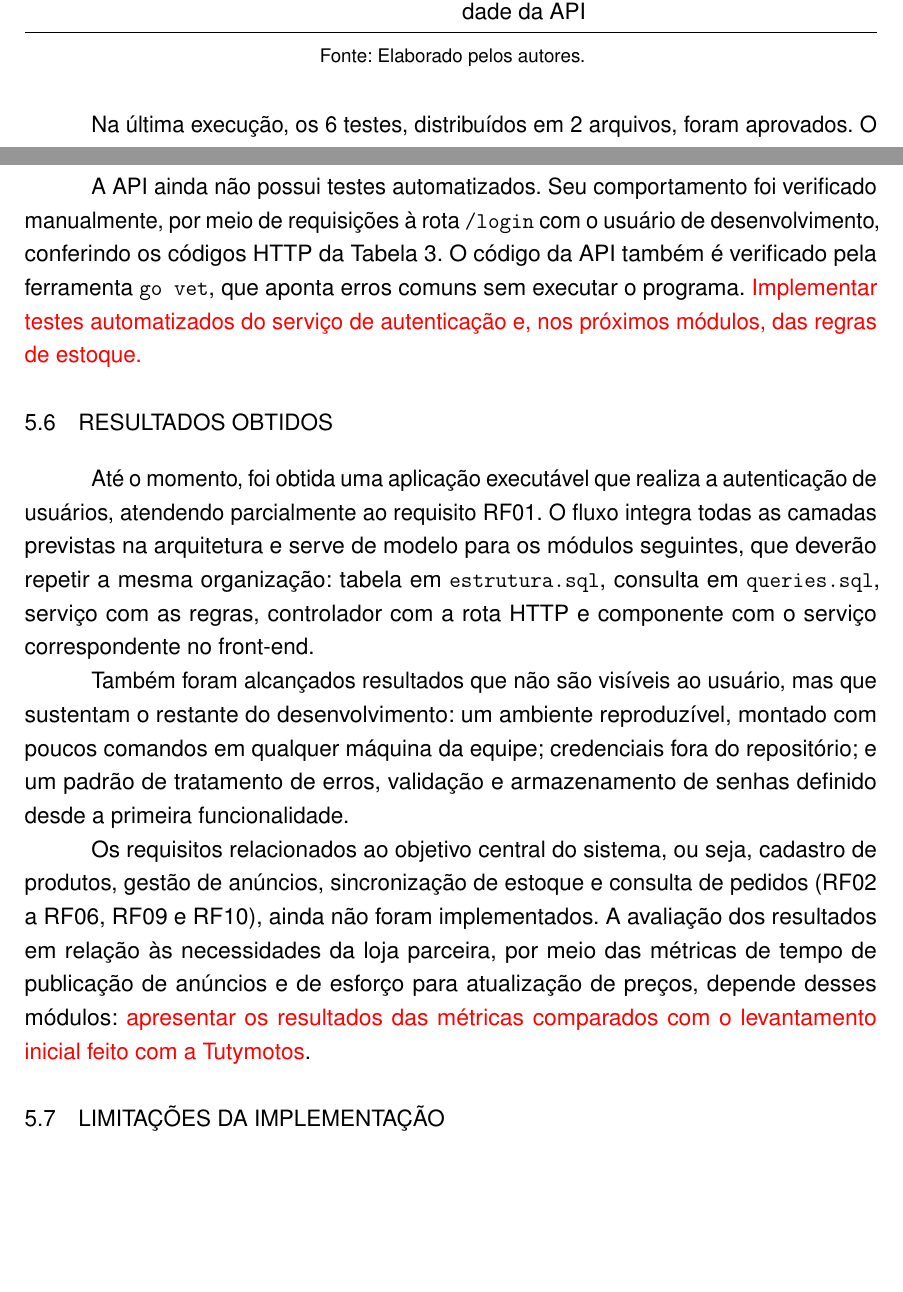
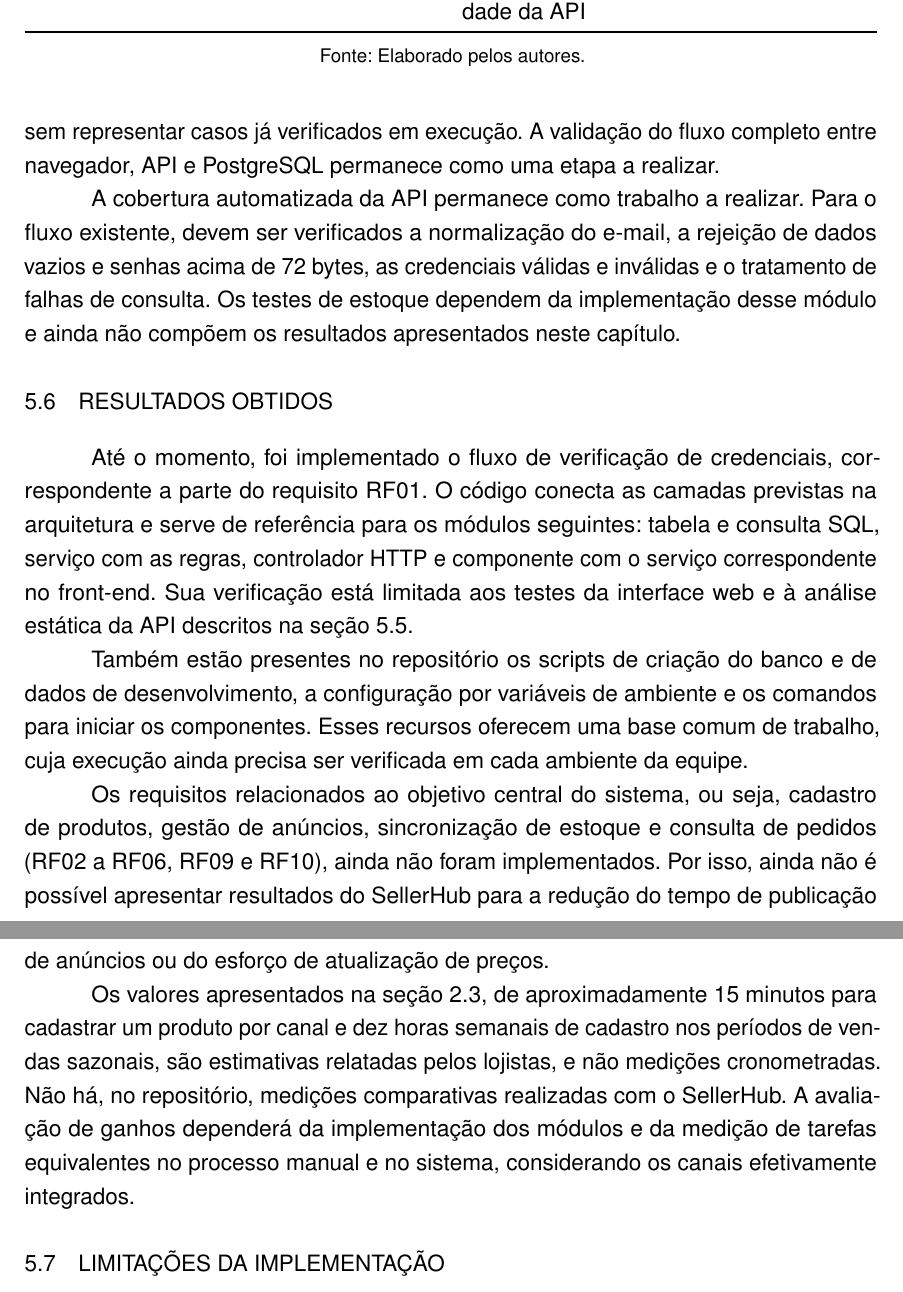
Before and after one commit to VitorCdSouza/SellerHub, a LaTeX thesis (documentacao/documento.tex, which reads documentacao/capitulos/05-implementacao.tex, documentacao/configuracoes/metadados.tex): two parts of pages 42 and 43 of 47 before the commit and two parts of pages 43 and 44 of 47 after it, joined at a grey line, cut so that both start at the same text, the shorter picture padded with empty space. Compiled offline with pdfLaTeX.

Commit message:
finalização Cap. 5 Implementação

```diff
--- a/documentacao/capitulos/05-implementacao.tex
+++ b/documentacao/capitulos/05-implementacao.tex
@@ -188,18 +188,24 @@ A interface web possui testes automatizados executados com o Vitest, por meio do
   \fonte{Elaborado pelos autores.}
 \end{table}
 
-Na última execução, os 6 testes, distribuídos em 2 arquivos, foram aprovados. O caso de criação da aplicação corresponde a dois testes.
+Em 28 de outubro de 2026, o comando \texttt{npm test -- --watch=false}, executado na pasta \texttt{web/}, concluiu os 6 testes com sucesso, distribuídos em 2 arquivos. O caso de criação da aplicação corresponde a dois testes. Como as respostas HTTP são simuladas, esse resultado verifica o comportamento do front-end e seu contrato de requisição, mas não comprova a comunicação com a API nem o acesso ao PostgreSQL.
 
-A API ainda não possui testes automatizados. Seu comportamento foi verificado manualmente, por meio de requisições à rota \texttt{/login} com o usuário de desenvolvimento, conferindo os códigos HTTP da \autoref{tab:respostas-login}. O código da API também é verificado pela ferramenta \texttt{go vet}, que aponta erros comuns sem executar o programa. \pendente{Implementar testes automatizados do serviço de autenticação e, nos próximos módulos, das regras de estoque.}
+A API da pasta \texttt{api/} ainda não possui testes automatizados. Em 28 de outubro de 2026, o comando \texttt{go vet ./...} foi executado nessa pasta e concluído sem apontamentos. Essa análise estática identifica determinados problemas no código, mas não executa o fluxo de login e não substitui testes de comportamento ou de integração com o banco.
+
+Não há resultados confirmados de testes manuais da API para esta versão. Assim, os códigos HTTP da \autoref{tab:respostas-login} descrevem as respostas previstas na implementação, sem representar casos já verificados em execução. A validação do fluxo completo entre navegador, API e PostgreSQL permanece como uma etapa a realizar.
+
+A cobertura automatizada da API permanece como trabalho a realizar. Para o fluxo existente, devem ser verificados a normalização do e-mail, a rejeição de dados vazios e senhas acima de 72 bytes, as credenciais válidas e inválidas e o tratamento de falhas de consulta. Os testes de estoque dependem da implementação desse módulo e ainda não compõem os resultados apresentados neste capítulo.
 
 \section{Resultados Obtidos}
 \label{sec:resultados}
 
-Até o momento, foi obtida uma aplicação executável que realiza a autenticação de usuários, atendendo parcialmente ao requisito RF01. O fluxo integra todas as camadas previstas na arquitetura e serve de modelo para os módulos seguintes, que deverão repetir a mesma organização: tabela em \texttt{estrutura.sql}, consulta em \texttt{queries.sql}, serviço com as regras, controlador com a rota HTTP e componente com o serviço correspondente no front-end.
+Até o momento, foi implementado o fluxo de verificação de credenciais, correspondente a parte do requisito RF01. O código conecta as camadas previstas na arquitetura e serve de referência para os módulos seguintes: tabela e consulta SQL, serviço com as regras, controlador HTTP e componente com o serviço correspondente no front-end. Sua verificação está limitada aos testes da interface web e à análise estática da API descritos na \autoref{sec:testes}.
 
-Também foram alcançados resultados que não são visíveis ao usuário, mas que sustentam o restante do desenvolvimento: um ambiente reproduzível, montado com poucos comandos em qualquer máquina da equipe; credenciais fora do repositório; e um padrão de tratamento de erros, validação e armazenamento de senhas definido desde a primeira funcionalidade.
+Também estão presentes no repositório os scripts de criação do banco e de dados de desenvolvimento, a configuração por variáveis de ambiente e os comandos para iniciar os componentes. Esses recursos oferecem uma base comum de trabalho, cuja execução ainda precisa ser verificada em cada ambiente da equipe.
 
-Os requisitos relacionados ao objetivo central do sistema, ou seja, cadastro de produtos, gestão de anúncios, sincronização de estoque e consulta de pedidos (RF02 a RF06, RF09 e RF10), ainda não foram implementados. A avaliação dos resultados em relação às necessidades da loja parceira, por meio das métricas de tempo de publicação de anúncios e de esforço para atualização de preços, depende desses módulos: \pendente{apresentar os resultados das métricas comparados com o levantamento inicial feito com a Tutymotos}.
+Os requisitos relacionados ao objetivo central do sistema, ou seja, cadastro de produtos, gestão de anúncios, sincronização de estoque e consulta de pedidos (RF02 a RF06, RF09 e RF10), ainda não foram implementados. Por isso, ainda não é possível apresentar resultados do \sistema{} para a redução do tempo de publicação de anúncios ou do esforço de atualização de preços.
+
+Os valores apresentados na \autoref{sec:necessidades}, de aproximadamente 15 minutos para cadastrar um produto por canal e dez horas semanais de cadastro nos períodos de vendas sazonais, são estimativas relatadas pelos lojistas, e não medições cronometradas. Não há, no repositório, medições comparativas realizadas com o \sistema{}. A avaliação de ganhos dependerá da implementação dos módulos e da medição de tarefas equivalentes no processo manual e no sistema, considerando os canais efetivamente integrados.
 
 \section{Limitações da Implementação}
 \label{sec:limitacoes}
--- a/documentacao/configuracoes/metadados.tex
+++ b/documentacao/configuracoes/metadados.tex
@@ -4,7 +4,6 @@
 \titulo{\sistema: hub de integração entre marketplaces}
 
 \autor{
-  Beatriz dos Santos Tomaz (SP3176266) \\
   Caio Beneton (SP3173267) \\
   Leticia Dias Rangel (SP3172384) \\
   Samuel do Prado Silva (SP3178617) \\
@@ -12,7 +11,7 @@
 }
 
 % versao sem prontuario, para os metadados do pdf
-\newcommand{\nomesautores}{Beatriz dos Santos Tomaz, Caio Beneton, Leticia Dias Rangel, Samuel do Prado Silva, Vitor Cordeiro de Souza}
+\newcommand{\nomesautores}{Caio Beneton, Leticia Dias Rangel, Samuel do Prado Silva, Vitor Cordeiro de Souza}
 
 \local{São Paulo}
 \data{2026}
```
Also changed, not shown: documentacao/capitulos/05-implementacao.tex (12 more changed lines).
